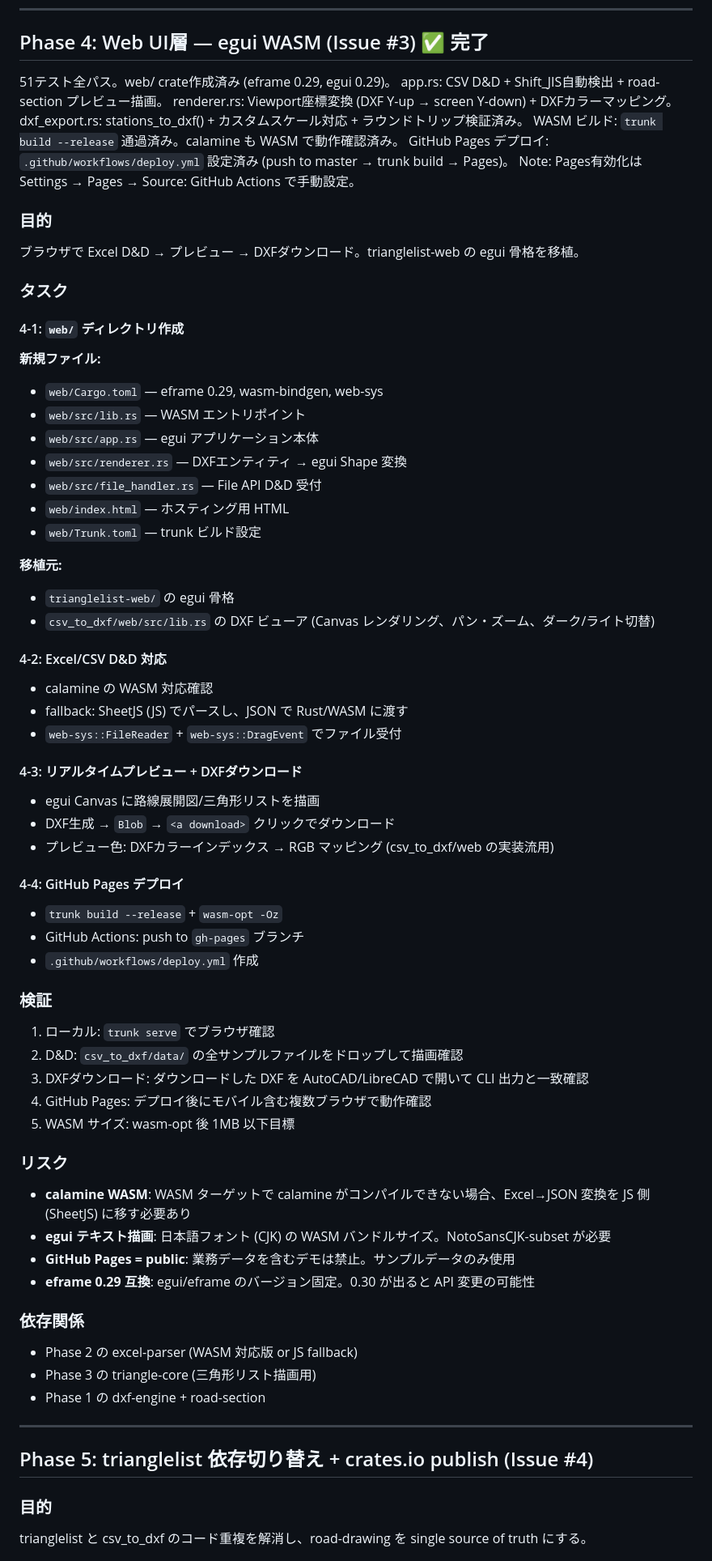
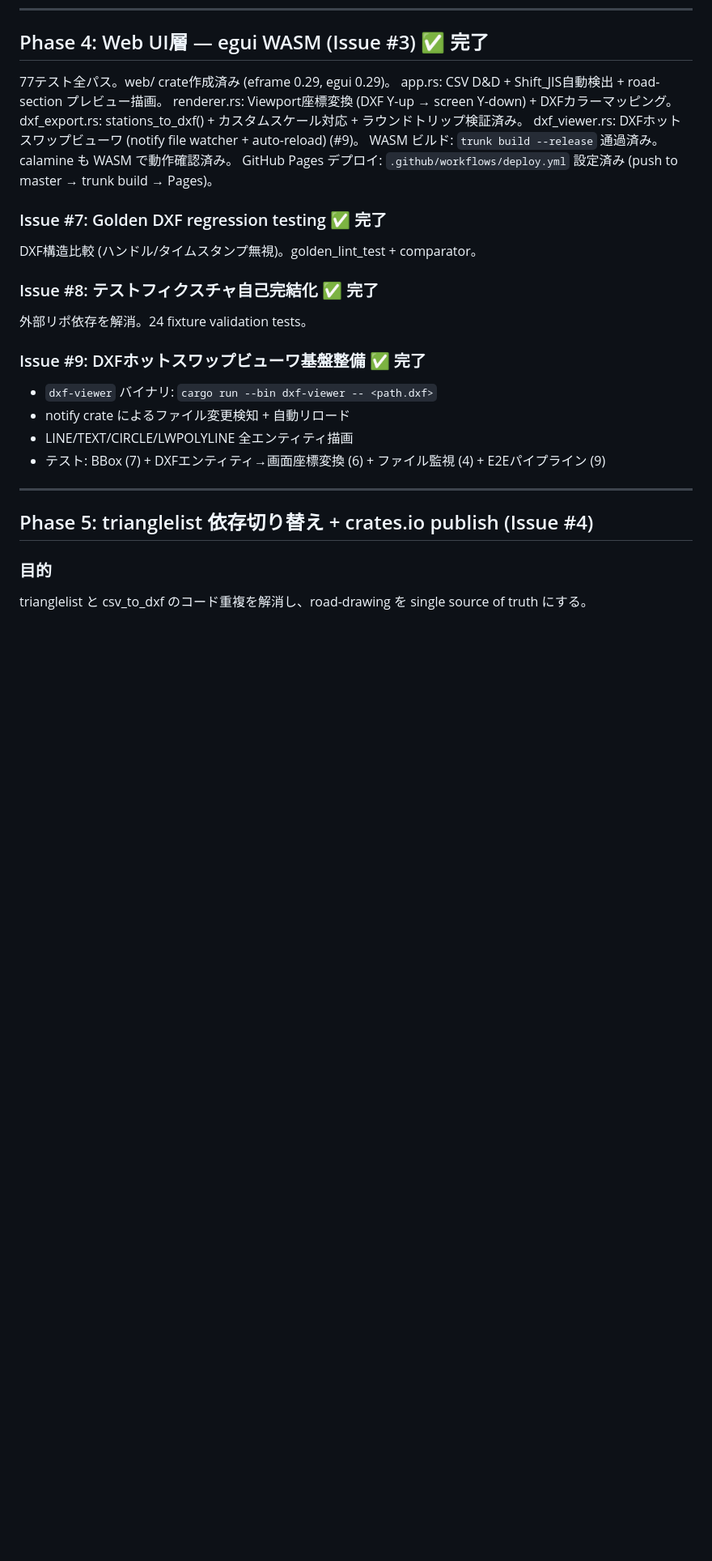
Before and after one commit to YuujiKamura/road-drawing, a Markdown page: PLAN.md, the part around one of its changes. Shown at 81% size. GitHub-like rendering; blank space fills up the shorter version.

```diff
--- a/PLAN.md
+++ b/PLAN.md
@@ -256,65 +333,25 @@ FULL (28列): + NAME, POINT位置, COLOR, DIM配置, ANGLE, ...
 
 ## Phase 4: Web UI層 — egui WASM (Issue #3) ✅ 完了
 
-51テスト全パス。web/ crate作成済み (eframe 0.29, egui 0.29)。
+77テスト全パス。web/ crate作成済み (eframe 0.29, egui 0.29)。
 app.rs: CSV D&D + Shift_JIS自動検出 + road-section プレビュー描画。
 renderer.rs: Viewport座標変換 (DXF Y-up → screen Y-down) + DXFカラーマッピング。
 dxf_export.rs: stations_to_dxf() + カスタムスケール対応 + ラウンドトリップ検証済み。
+dxf_viewer.rs: DXFホットスワップビューワ (notify file watcher + auto-reload) (#9)。
 WASM ビルド: `trunk build --release` 通過済み。calamine も WASM で動作確認済み。
 GitHub Pages デプロイ: `.github/workflows/deploy.yml` 設定済み (push to master → trunk build → Pages)。
-Note: Pages有効化は Settings → Pages → Source: GitHub Actions で手動設定。
 
-### 目的
-ブラウザで Excel D&D → プレビュー → DXFダウンロード。trianglelist-web の egui 骨格を移植。
+### Issue #7: Golden DXF regression testing ✅ 完了
+DXF構造比較 (ハンドル/タイムスタンプ無視)。golden_lint_test + comparator。
 
-### タスク
+### Issue #8: テストフィクスチャ自己完結化 ✅ 完了
+外部リポ依存を解消。24 fixture validation tests。
 
-#### 4-1: `web/` ディレクトリ作成
-**新規ファイル:**
-- `web/Cargo.toml` — eframe 0.29, wasm-bindgen, web-sys
-- `web/src/lib.rs` — WASM エントリポイント
-- `web/src/app.rs` — egui アプリケーション本体
-- `web/src/renderer.rs` — DXFエンティティ → egui Shape 変換
-- `web/src/file_handler.rs` — File API D&D 受付
-- `web/index.html` — ホスティング用 HTML
-- `web/Trunk.toml` — trunk ビルド設定
-
-**移植元:**
-- `trianglelist-web/` の egui 骨格
-- `csv_to_dxf/web/src/lib.rs` の DXF ビューア (Canvas レンダリング、パン・ズーム、ダーク/ライト切替)
-
-#### 4-2: Excel/CSV D&D 対応
-- calamine の WASM 対応確認
-- fallback: SheetJS (JS) でパースし、JSON で Rust/WASM に渡す
-- `web-sys::FileReader` + `web-sys::DragEvent` でファイル受付
-
-#### 4-3: リアルタイムプレビュー + DXFダウンロード
-- egui Canvas に路線展開図/三角形リストを描画
-- DXF生成 → `Blob` → `<a download>` クリックでダウンロード
-- プレビュー色: DXFカラーインデックス → RGB マッピング (csv_to_dxf/web の実装流用)
-
-#### 4-4: GitHub Pages デプロイ
-- `trunk build --release` + `wasm-opt -Oz`
-- GitHub Actions: push to `gh-pages` ブランチ
-- `.github/workflows/deploy.yml` 作成
-
-### 検証
-1. ローカル: `trunk serve` でブラウザ確認
-2. D&D: `csv_to_dxf/data/` の全サンプルファイルをドロップして描画確認
-3. DXFダウンロード: ダウンロードした DXF を AutoCAD/LibreCAD で開いて CLI 出力と一致確認
-4. GitHub Pages: デプロイ後にモバイル含む複数ブラウザで動作確認
-5. WASM サイズ: wasm-opt 後 1MB 以下目標
-
-### リスク
-- **calamine WASM**: WASM ターゲットで calamine がコンパイルできない場合、Excel→JSON 変換を JS 側 (SheetJS) に移す必要あり
-- **egui テキスト描画**: 日本語フォント (CJK) の WASM バンドルサイズ。NotoSansCJK-subset が必要
-- **GitHub Pages = public**: 業務データを含むデモは禁止。サンプルデータのみ使用
-- **eframe 0.29 互換**: egui/eframe のバージョン固定。0.30 が出ると API 変更の可能性
-
-### 依存関係
-- Phase 2 の excel-parser (WASM 対応版 or JS fallback)
-- Phase 3 の triangle-core (三角形リスト描画用)
-- Phase 1 の dxf-engine + road-section
+### Issue #9: DXFホットスワップビューワ基盤整備 ✅ 完了
+- `dxf-viewer` バイナリ: `cargo run --bin dxf-viewer -- <path.dxf>`
+- notify crate によるファイル変更検知 + 自動リロード
+- LINE/TEXT/CIRCLE/LWPOLYLINE 全エンティティ描画
+- テスト: BBox (7) + DXFエンティティ→画面座標変換 (6) + ファイル監視 (4) + E2Eパイプライン (9)
 
 ---
 
```
Also changed, not shown: other parts of PLAN.md (+110 -28 lines).
